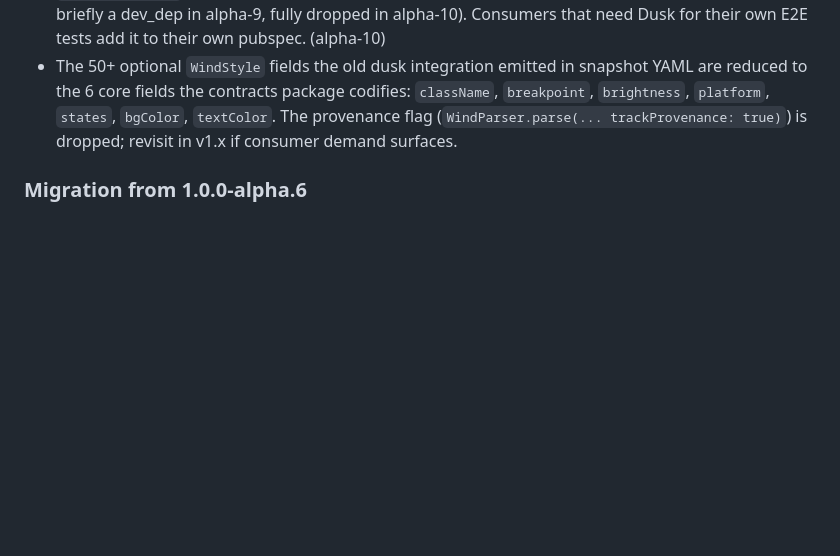
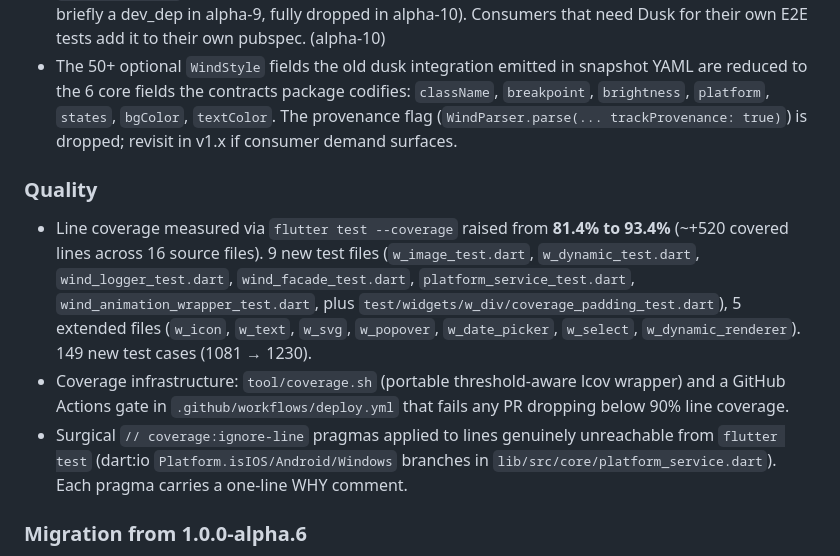
Before and after one commit to fluttersdk/wind, a Markdown page: CHANGELOG.md, the part around the change. GitHub-like rendering; blank space fills up the shorter version.

Commit message:
docs(changelog): note coverage 81.4% -> 93.4% under [1.0.0]
Add Quality subsection between Removed and Migration documenting:
- Coverage delta (81.4% -> 93.4%, ~+520 covered lines).
- 9 new + 5 extended test files; 1081 -> 1230 test cases.
- tool/coverage.sh + GitHub Actions gate at 90%.
- // coverage:ignore-line policy with WHY comments for unreachable
  dart:io Platform branches.

```diff
--- a/CHANGELOG.md
+++ b/CHANGELOG.md
@@ -41,6 +41,12 @@ The intermediate alphas 1.0.0-alpha.7 through 1.0.0-alpha.10 were not published
 - `WindDuskIntegration` class and `lib/dusk_integration.dart` sub-barrel are gone. Replaced by `Wind.installDebugResolver()` from the main barrel. (alpha-9 + alpha-10)
 - `fluttersdk_dusk` is no longer a Wind dependency at any level (was a prod dep in alpha-8 and earlier, briefly a dev_dep in alpha-9, fully dropped in alpha-10). Consumers that need Dusk for their own E2E tests add it to their own pubspec. (alpha-10)
 - The 50+ optional `WindStyle` fields the old dusk integration emitted in snapshot YAML are reduced to the 6 core fields the contracts package codifies: `className`, `breakpoint`, `brightness`, `platform`, `states`, `bgColor`, `textColor`. The provenance flag (`WindParser.parse(... trackProvenance: true)`) is dropped; revisit in v1.x if consumer demand surfaces.
+
+### Quality
+
+- Line coverage measured via `flutter test --coverage` raised from **81.4% to 93.4%** (~+520 covered lines across 16 source files). 9 new test files (`w_image_test.dart`, `w_dynamic_test.dart`, `wind_logger_test.dart`, `wind_facade_test.dart`, `platform_service_test.dart`, `wind_animation_wrapper_test.dart`, plus `test/widgets/w_div/coverage_padding_test.dart`), 5 extended files (`w_icon`, `w_text`, `w_svg`, `w_popover`, `w_date_picker`, `w_select`, `w_dynamic_renderer`). 149 new test cases (1081 → 1230).
+- Coverage infrastructure: `tool/coverage.sh` (portable threshold-aware lcov wrapper) and a GitHub Actions gate in `.github/workflows/deploy.yml` that fails any PR dropping below 90% line coverage.
+- Surgical `// coverage:ignore-line` pragmas applied to lines genuinely unreachable from `flutter test` (dart:io `Platform.isIOS/Android/Windows` branches in `lib/src/core/platform_service.dart`). Each pragma carries a one-line WHY comment.
 
 ### Migration from 1.0.0-alpha.6
 
```
